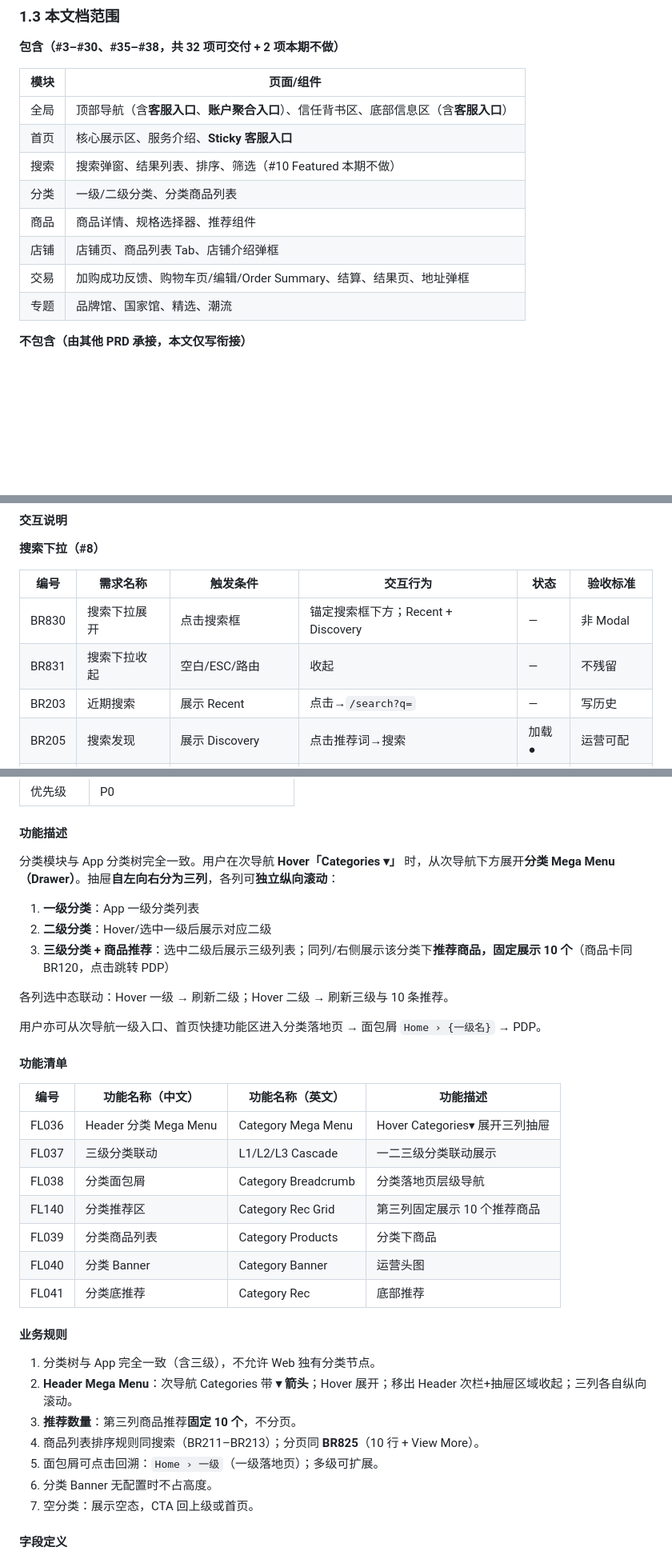
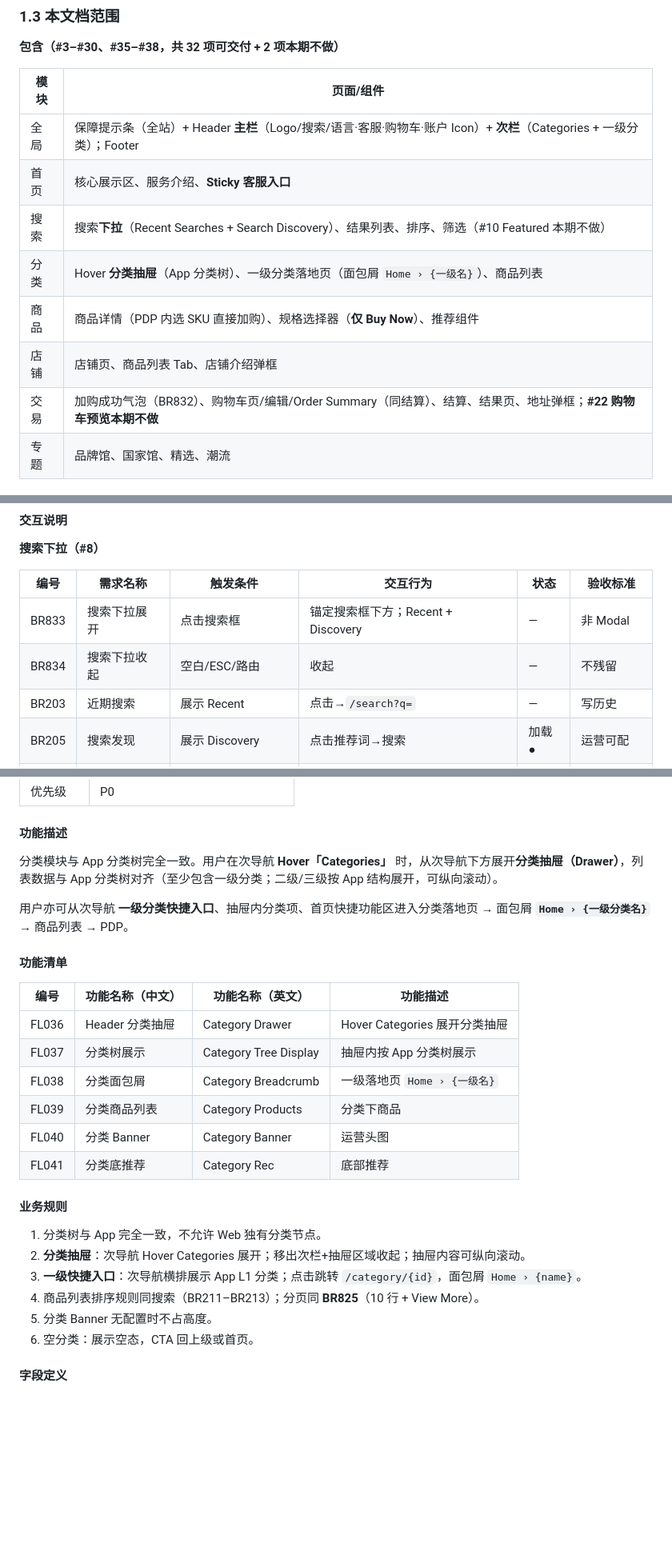
Before and after one commit to Nular/lxy-misc, a Markdown page: docs/kickbazar-toc-web-prd-v1.0.md, 3 parts joined by grey strips. Shown at 80% size. GitHub-like rendering; blank space fills up the shorter version.

```diff
--- a/docs/kickbazar-toc-web-prd-v1.0.md
+++ b/docs/kickbazar-toc-web-prd-v1.0.md
@@ -55,13 +56,13 @@
 
 | 模块 | 页面/组件 |
 |------|----------|
-| 全局 | 顶部导航（含**客服入口**、**账户聚合入口**）、信任背书区、底部信息区（含**客服入口**） |
+| 全局 | 保障提示条（全站）+ Header **主栏**（Logo/搜索/语言·客服·购物车·账户 Icon）+ **次栏**（Categories + 一级分类）；Footer |
 | 首页 | 核心展示区、服务介绍、**Sticky 客服入口** |
-| 搜索 | 搜索弹窗、结果列表、排序、筛选（#10 Featured 本期不做） |
-| 分类 | 一级/二级分类、分类商品列表 |
-| 商品 | 商品详情、规格选择器、推荐组件 |
+| 搜索 | 搜索**下拉**（Recent Searches + Search Discovery）、结果列表、排序、筛选（#10 Featured 本期不做） |
+| 分类 | Hover **分类抽屉**（App 分类树）、一级分类落地页（面包屑 `Home › {一级名}`）、商品列表 |
+| 商品 | 商品详情（PDP 内选 SKU 直接加购）、规格选择器（**仅 Buy Now**）、推荐组件 |
 | 店铺 | 店铺页、商品列表 Tab、店铺介绍弹框 |
-| 交易 | 加购成功反馈、购物车页/编辑/Order Summary、结算、结果页、地址弹框 |
+| 交易 | 加购成功气泡（BR832）、购物车页/编辑/Order Summary（同结算）、结算、结果页、地址弹框；**#22 购物车预览本期不做** |
 | 专题 | 品牌馆、国家馆、精选、潮流 |
 
 **不包含（由其他 PRD 承接，本文仅写衔接）**
@@ -781,8 +782,8 @@ Header 账户区须区分**未登录态**、**已登录态**、**登录态加载
 
 | 编号 | 需求名称 | 触发条件 | 交互行为 | 状态 | 验收标准 |
 |------|---------|---------|---------|------|---------|
-| BR830 | 搜索下拉展开 | 点击搜索框 | 锚定搜索框下方；Recent + Discovery | — | 非 Modal |
-| BR831 | 搜索下拉收起 | 空白/ESC/路由 | 收起 | — | 不残留 |
+| BR833 | 搜索下拉展开 | 点击搜索框 | 锚定搜索框下方；Recent + Discovery | — | 非 Modal |
+| BR834 | 搜索下拉收起 | 空白/ESC/路由 | 收起 | — | 不残留 |
 | BR203 | 近期搜索 | 展示 Recent | 点击→`/search?q=` | — | 写历史 |
 | BR205 | 搜索发现 | 展示 Discovery | 点击推荐词→搜索 | 加载● | 运营可配 |
 | BR206 | 提交搜索 | 回车（若支持输入） | 跳转 `?q=` | — | URL 可分享 |
@@ -814,35 +815,27 @@ Header 账户区须区分**未登录态**、**已登录态**、**登录态加载
 
 #### 功能描述
 
-分类模块与 App 分类树完全一致。用户在次导航 **Hover「Categories ▾」** 时，从次导航下方展开**分类 Mega Menu（Drawer）**。抽屉**自左向右分为三列**，各列可**独立纵向滚动**：
-
-1. **一级分类**：App 一级分类列表
-2. **二级分类**：Hover/选中一级后展示对应二级
-3. **三级分类 + 商品推荐**：选中二级后展示三级列表；同列/右侧展示该分类下**推荐商品，固定展示 10 个**（商品卡同 BR120，点击跳转 PDP）
-
-各列选中态联动：Hover 一级 → 刷新二级；Hover 二级 → 刷新三级与 10 条推荐。
-
-用户亦可从次导航一级入口、首页快捷功能区进入分类落地页 → 面包屑 `Home › {一级名}` → PDP。
+分类模块与 App 分类树完全一致。用户在次导航 **Hover「Categories」** 时，从次导航下方展开**分类抽屉（Drawer）**，列表数据与 App 分类树对齐（至少包含一级分类；二级/三级按 App 结构展开，可纵向滚动）。
+
+用户亦可从次导航 **一级分类快捷入口**、抽屉内分类项、首页快捷功能区进入分类落地页 → 面包屑 **`Home › {一级分类名}`** → 商品列表 → PDP。
 
 #### 功能清单
 
 | 编号 | 功能名称（中文） | 功能名称（英文） | 功能描述 |
 |------|----------------|----------------|---------|
-| FL036 | Header 分类 Mega Menu | Category Mega Menu | Hover Categories▾ 展开三列抽屉 |
-| FL037 | 三级分类联动 | L1/L2/L3 Cascade | 一二三级分类联动展示 |
-| FL038 | 分类面包屑 | Category Breadcrumb | 分类落地页层级导航 |
-| FL140 | 分类推荐区 | Category Rec Grid | 第三列固定展示 10 个推荐商品 |
+| FL036 | Header 分类抽屉 | Category Drawer | Hover Categories 展开分类抽屉 |
+| FL037 | 分类树展示 | Category Tree Display | 抽屉内按 App 分类树展示 |
+| FL038 | 分类面包屑 | Category Breadcrumb | 一级落地页 `Home › {一级名}` |
 | FL039 | 分类商品列表 | Category Products | 分类下商品 |
 | FL040 | 分类 Banner | Category Banner | 运营头图 |
 | FL041 | 分类底推荐 | Category Rec | 底部推荐 |
 
 #### 业务规则
 
-1. 分类树与 App 完全一致（含三级），不允许 Web 独有分类节点。
-2. **Header Mega Menu**：次导航 Categories 带 **▾ 箭头**；Hover 展开；移出 Header 次栏+抽屉区域收起；三列各自纵向滚动。
-3. **推荐数量**：第三列商品推荐**固定 10 个**，不分页。
+1. 分类树与 App 完全一致，不允许 Web 独有分类节点。
+2. **分类抽屉**：次导航 Hover Categories 展开；移出次栏+抽屉区域收起；抽屉内容可纵向滚动。
+3. **一级快捷入口**：次导航横排展示 App L1 分类；点击跳转 `/category/{id}`，面包屑 `Home › {name}`。
 4. 商品列表排序规则同搜索（BR211–BR213）；分页同 **BR825**（10 行 + View More）。
-5. 面包屑可点击回溯：`Home › 一级`（一级落地页）；多级可扩展。
 5. 分类 Banner 无配置时不占高度。
 6. 空分类：展示空态，CTA 回上级或首页。
 
```
Also changed, not shown: other parts of docs/kickbazar-toc-web-prd-v1.0.md (+38 -35 lines).
